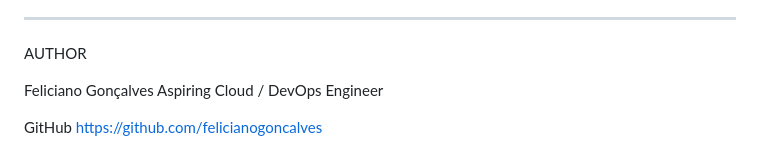
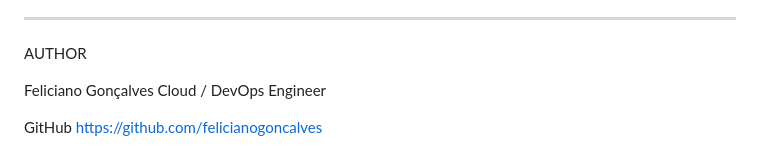
Before and after one commit to felicianogoncalves/aws-flask-app, a Markdown page: README.md, the part around the change. Rendered like a GitHub page.

Commit message:
Update author title in README.md

```diff
--- a/README.md
+++ b/README.md
@@ -142,7 +142,7 @@ https://docs.github.com/en/actions
 AUTHOR
 
 Feliciano Gonçalves
-Aspiring Cloud / DevOps Engineer
+Cloud / DevOps Engineer
 
 GitHub
 https://github.com/felicianogoncalves
```
